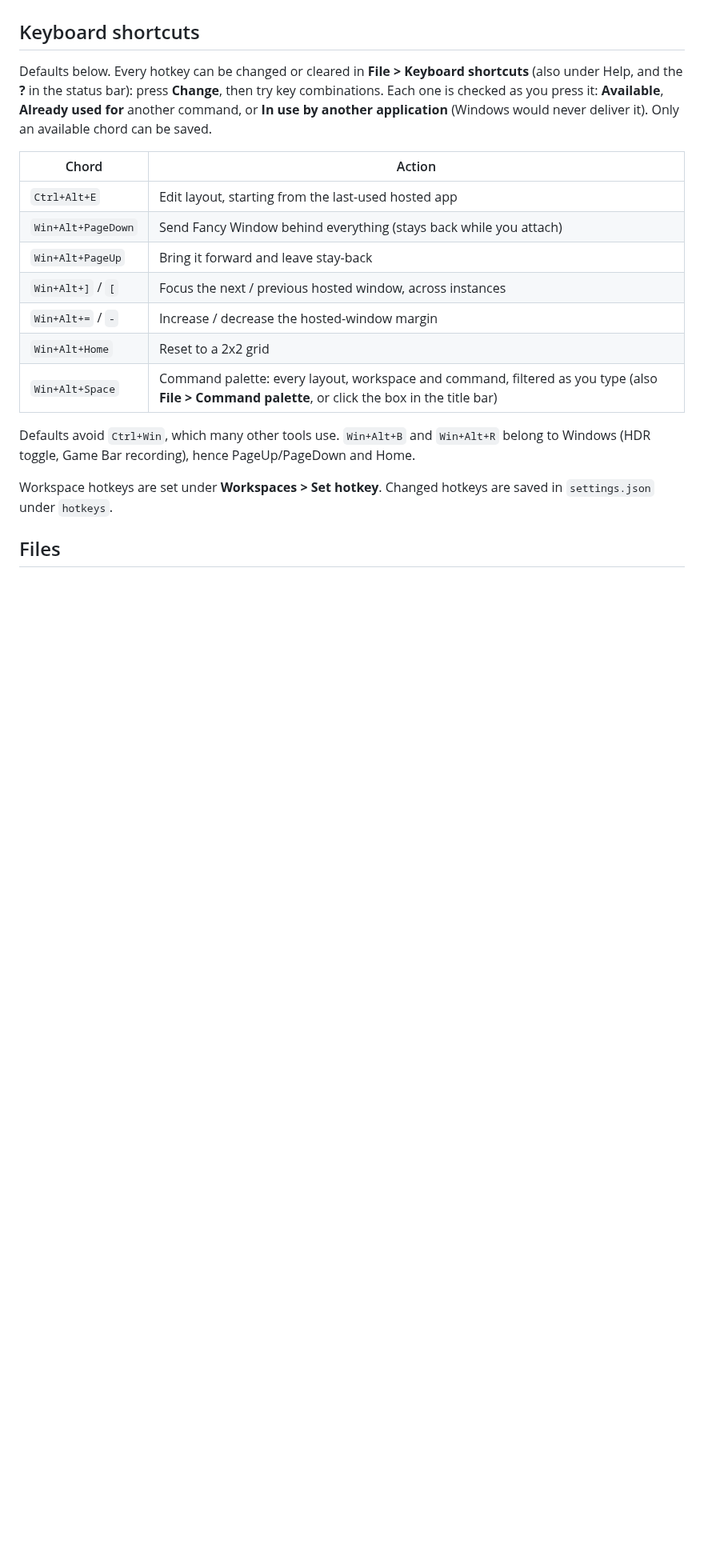
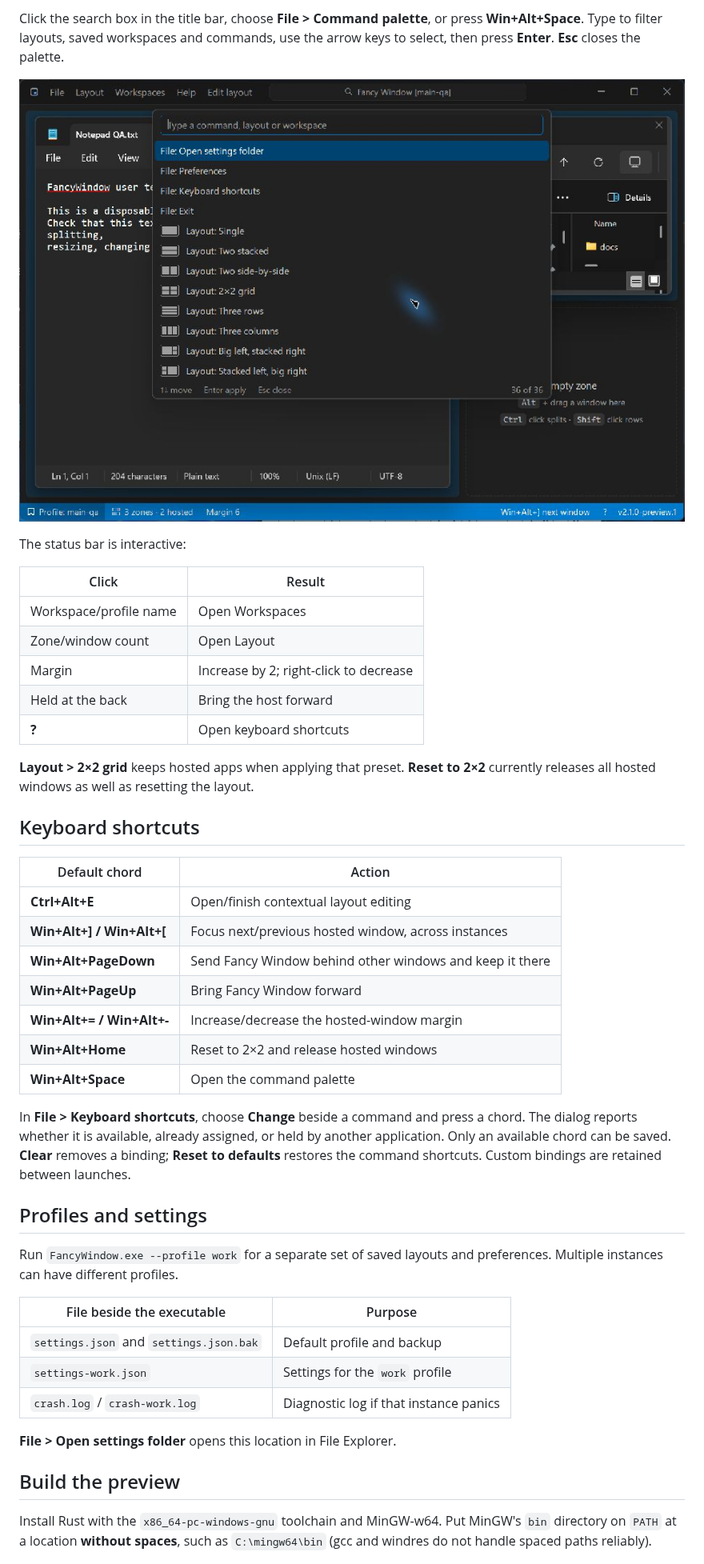
Before and after one commit to DevNickThomas/FancyWindow, a Markdown page: README.md, the part around one of its changes. Shown at 80% size. GitHub-like rendering; pictures changed too: docs/screenshots/command-palette.png (added); blank space fills up the shorter version.

```diff
--- a/README.md
+++ b/README.md
@@ -32,27 +93,56 @@ PC": choose **More info > Run anyway**. Check the download against the
+Click the search box in the title bar, choose **File > Command palette**, or press
+**Win+Alt+Space**. Type to filter layouts, saved workspaces and commands, use the
+arrow keys to select, then press **Enter**. **Esc** closes the palette.
+
+![Command palette in the current preview](docs/screenshots/command-palette.png)
+
+The status bar is interactive:
+
+| Click | Result |
+| --- | --- |
+| Workspace/profile name | Open Workspaces |
+| Zone/window count | Open Layout |
+| Margin | Increase by 2; right-click to decrease |
+| Held at the back | Bring the host forward |
+| **?** | Open keyboard shortcuts |
+
+**Layout > 2×2 grid** keeps hosted apps when applying that preset. **Reset to 2×2**
+currently releases all hosted windows as well as resetting the layout.
 
 ## Keyboard shortcuts
 
-Defaults below. Every hotkey can be changed or cleared in **File > Keyboard
-shortcuts** (also under Help, and the **?** in the status bar): press **Change**,
-then try key combinations. Each one is checked as you press it: **Available**,
-**Already used for** another command, or **In use by another application**
-(Windows would never deliver it). Only an available chord can be saved.
+| Default chord | Action |
+| --- | --- |
+| **Ctrl+Alt+E** | Open/finish contextual layout editing |
+| **Win+Alt+] / Win+Alt+[** | Focus next/previous hosted window, across instances |
+| **Win+Alt+PageDown** | Send Fancy Window behind other windows and keep it there |
+| **Win+Alt+PageUp** | Bring Fancy Window forward |
+| **Win+Alt+= / Win+Alt+-** | Increase/decrease the hosted-window margin |
+| **Win+Alt+Home** | Reset to 2×2 and release hosted windows |
+| **Win+Alt+Space** | Open the command palette |
 
-| Chord | Action |
+In **File > Keyboard shortcuts**, choose **Change** beside a command and press a
+chord. The dialog reports whether it is available, already assigned, or held by
+another application. Only an available chord can be saved. **Clear** removes a
+binding; **Reset to defaults** restores the command shortcuts. Custom bindings
+are retained between launches.
+
+## Profiles and settings
+
+Run `FancyWindow.exe --profile work` for a separate set of saved layouts and
+preferences. Multiple instances can have different profiles.
+
+| File beside the executable | Purpose |
 | --- | --- |
-| `Ctrl+Alt+E` | Edit layout, starting from the last-used hosted app |
-| `Win+Alt+PageDown` | Send Fancy Window behind everything (stays back while you attach) |
-| `Win+Alt+PageUp` | Bring it forward and leave stay-back |
-| `Win+Alt+]` / `[` | Focus the next / previous hosted window, across instances |
-| `Win+Alt+=` / `-` | Increase / decrease the hosted-window margin |
-| `Win+Alt+Home` | Reset to a 2x2 grid |
-| `Win+Alt+Space` | Command palette: every layout, workspace and command, filtered as you type (also **File > Command palette**, or click the box in the title bar) |
+| `settings.json` and `settings.json.bak` | Default profile and backup |
+| `settings-work.json` | Settings for the `work` profile |
+| `crash.log` / `crash-work.log` | Diagnostic log if that instance panics |
 
-Defaults avoid `Ctrl+Win`, which many other tools use. `Win+Alt+B` and `Win+Alt+R`
-belong to Windows (HDR toggle, Game Bar recording), hence PageUp/PageDown and Home.
+**File > Open settings folder** opens this location in File Explorer.
 
-Workspace hotkeys are set under **Workspaces > Set hotkey**. Changed hotkeys are
-saved in `settings.json` under `hotkeys`.
+## Build the preview
 
-## Files
+Install Rust with the `x86_64-pc-windows-gnu` toolchain and MinGW-w64. Put MinGW's
+`bin` directory on `PATH` at a location **without spaces**, such as
+`C:\mingw64\bin` (gcc and windres do not handle spaced paths reliably).
 
```
Also changed, not shown: other parts of README.md (+121 -53 lines), docs/design/README.md (+9 -5 lines), docs/qa/2026-10-02.md (added, +88 -0 lines), docs/screenshots/README.md (added, +53 -0 lines), docs/layout-demo.gif (added), docs/screenshot.png, docs/screenshots/edit-layout.png (added), docs/screenshots/light-theme.png (added), docs/screenshots/preferences.png (added), 1 other file.
